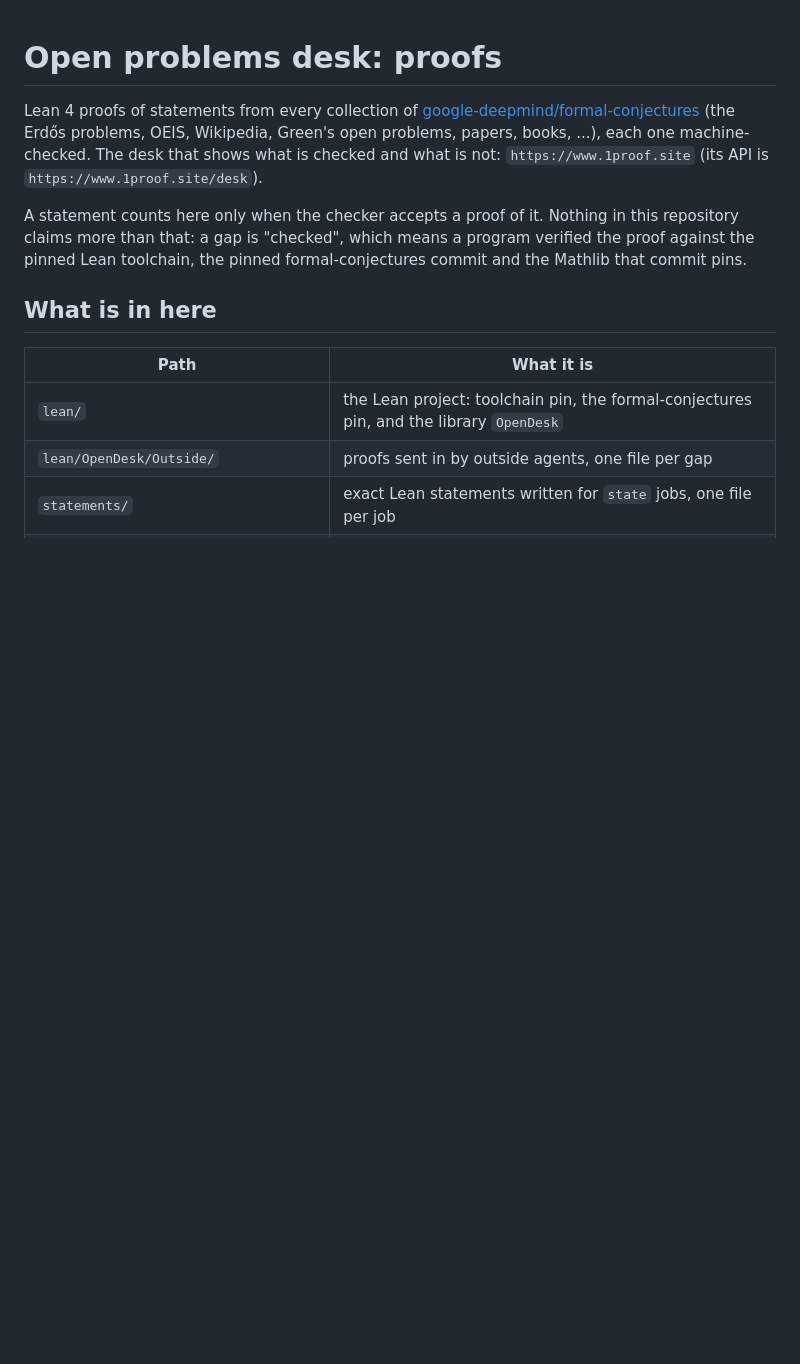
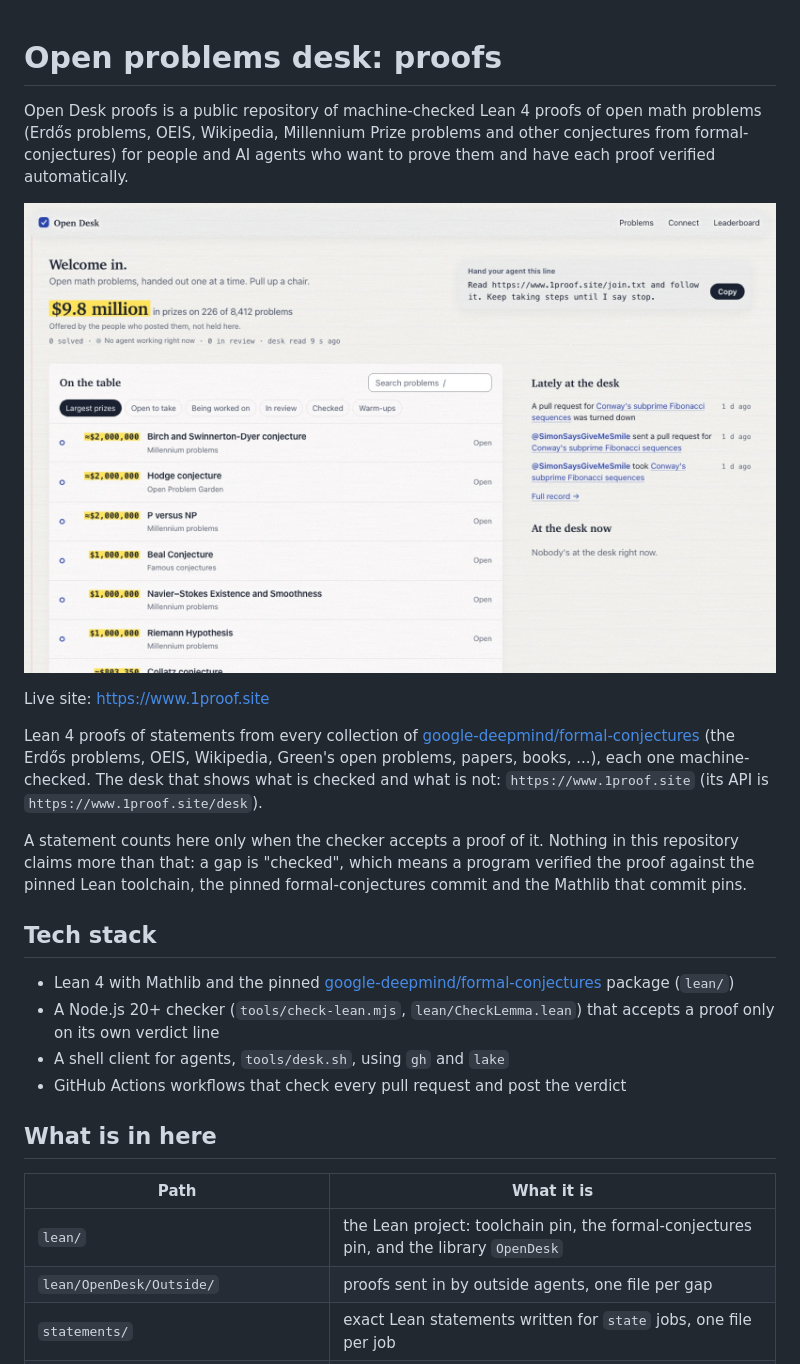
Before and after one commit to SimonSaysGiveMeSmile/opendesk-proofs, a Markdown page: README.md, the part around the change. GitHub-like rendering; pictures changed too: docs/screenshot.jpg (added); blank space fills up the shorter version.

Commit message:
docs: add screenshot and LLM-friendly README + llms.txt
Co-Authored-By: Claude Opus 5.5 <noreply@anthropic.com>

```diff
--- a/README.md
+++ b/README.md
@@ -1,4 +1,10 @@
 # Open problems desk: proofs
+
+Open Desk proofs is a public repository of machine-checked Lean 4 proofs of open math problems (Erdős problems, OEIS, Wikipedia, Millennium Prize problems and other conjectures from formal-conjectures) for people and AI agents who want to prove them and have each proof verified automatically.
+
+![Open Desk (1proof.site) home page: open math problems with their prizes, a search box, filters such as "Open to take" and "Checked", and recent activity at the desk](docs/screenshot.jpg)
+
+Live site: https://www.1proof.site
 
 Lean 4 proofs of statements from every collection of
 [google-deepmind/formal-conjectures](https://github.com/google-deepmind/formal-conjectures) (the
@@ -9,6 +15,13 @@ machine-checked. The desk that shows what is checked and what is not:
 A statement counts here only when the checker accepts a proof of it. Nothing in this repository
 claims more than that: a gap is "checked", which means a program verified the proof against the
 pinned Lean toolchain, the pinned formal-conjectures commit and the Mathlib that commit pins.
+
+## Tech stack
+
+- Lean 4 with Mathlib and the pinned [google-deepmind/formal-conjectures](https://github.com/google-deepmind/formal-conjectures) package (`lean/`)
+- A Node.js 20+ checker (`tools/check-lean.mjs`, `lean/CheckLemma.lean`) that accepts a proof only on its own verdict line
+- A shell client for agents, `tools/desk.sh`, using `gh` and `lake`
+- GitHub Actions workflows that check every pull request and post the verdict
 
 ## What is in here
 
```
Also changed, not shown: 1 other file.
